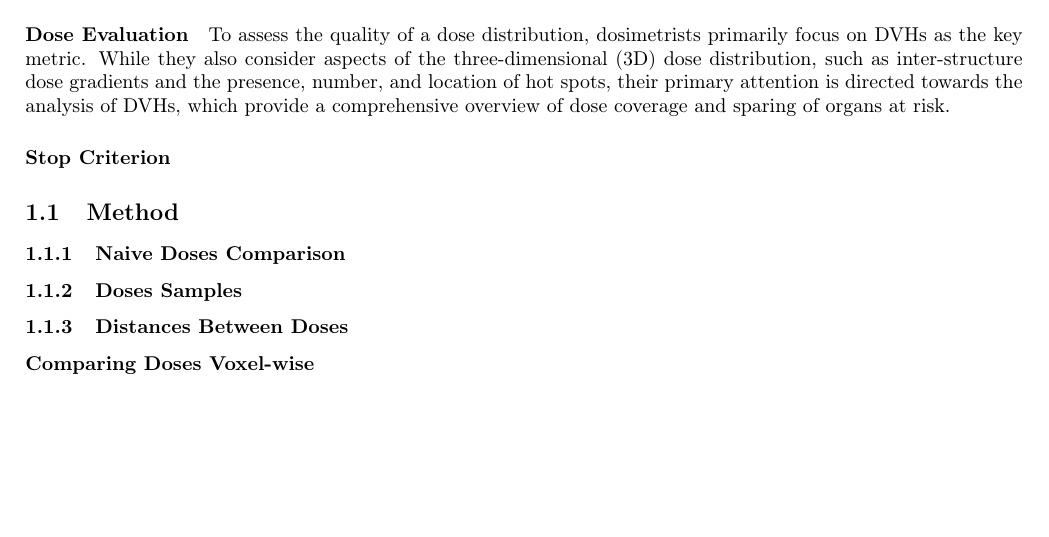
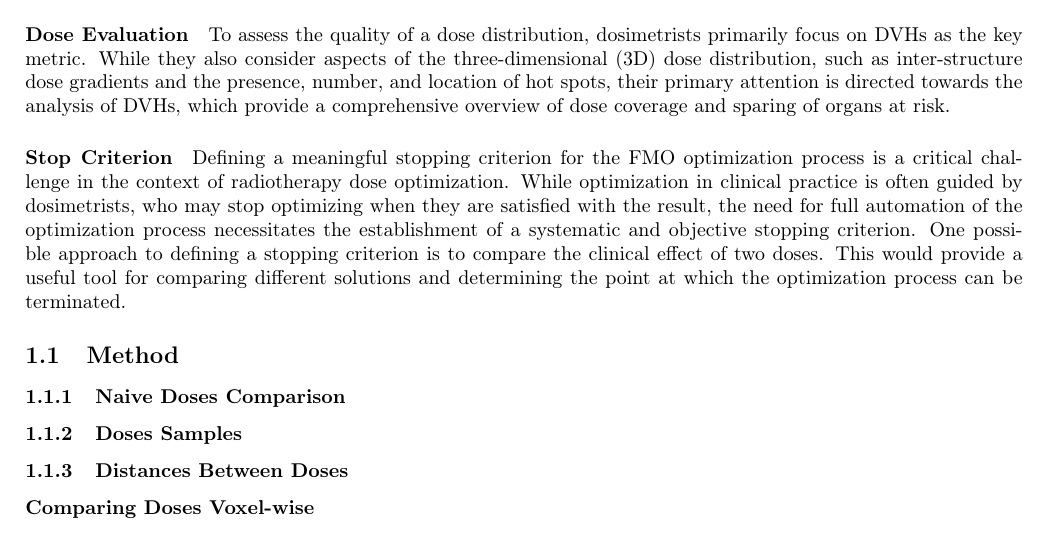
Before and after one commit to pauldubois98/PhD, a LaTeX paper (4_doses_relations/4_main.tex, which reads 4_doses_relations/4_content.tex): part of page 2 of 4, cut so that both start at the same text, the shorter picture padded with empty space. Compiled offline with pdfLaTeX.

Commit message:
rewrote stop criterion §

```diff
--- a/4_doses_relations/4_content.tex
+++ b/4_doses_relations/4_content.tex
@@ -10,12 +10,10 @@ To assess the quality of a dose distribution, dosimetrists primarily focus on DV
 While they also consider aspects of the three-dimensional (3D) dose distribution, such as inter-structure dose gradients and the presence, number, and location of hot spots, their primary attention is directed towards the analysis of DVHs, which provide a comprehensive overview of dose coverage and sparing of organs at risk.
 
 \paragraph{Stop Criterion}
-%Defining a meaningful stopping criterion for the optimization process is a critical challenge in the context of radiotherapy dose optimization.
-%While optimization in clinical practice is often guided by dosimetrists, who may stop optimizing when they are satisfied with the result, the need for full automation of the optimization process necessitates the establishment of a systematic and objective stopping criterion.
-%One possible approach to defining a stopping criterion is to compare the clinical effect of two doses.
-%This would provide a useful tool for comparing different solutions and determining the point at which the optimization process can be terminated.
-
-
+Defining a meaningful stopping criterion for the FMO optimization process is a critical challenge in the context of radiotherapy dose optimization.
+While optimization in clinical practice is often guided by dosimetrists, who may stop optimizing when they are satisfied with the result, the need for full automation of the optimization process necessitates the establishment of a systematic and objective stopping criterion.
+One possible approach to defining a stopping criterion is to compare the clinical effect of two doses.
+This would provide a useful tool for comparing different solutions and determining the point at which the optimization process can be terminated.
 
 \subsection{Method}
 %It is not obvious to measure how far apart two doses are, especially in terms of clinical effect: some areas of the patient's volume are more important than others, and dose deposition in some area may, or not, be compensated by dose deposition elsewhere.
```
